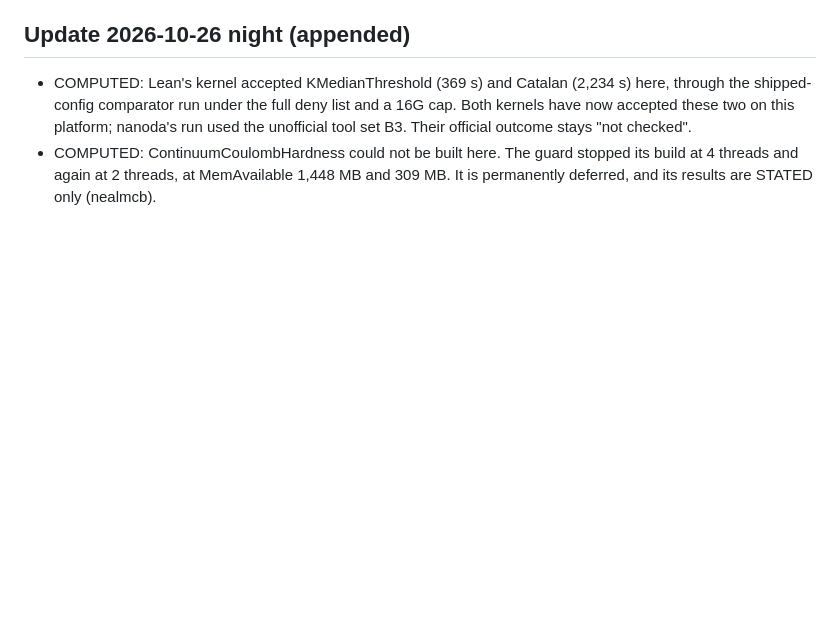
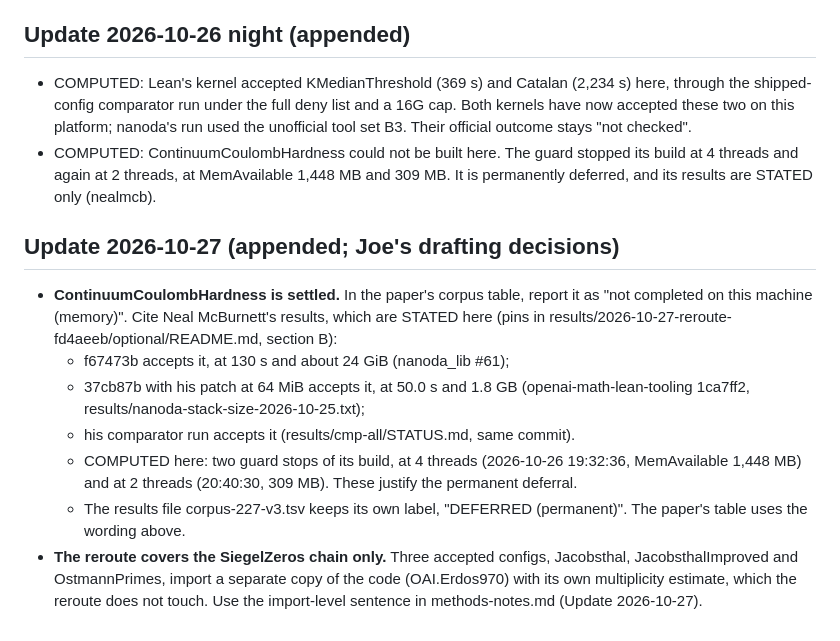
Before and after one commit to jmreilly1113/siegel-zeros-audit, a Markdown page: docs/paper/limitations.md, the part around the change. GitHub-like rendering; blank space fills up the shorter version.

```diff
--- a/docs/paper/limitations.md
+++ b/docs/paper/limitations.md
@@ -34,3 +34,13 @@ COMPUTED (results/2026-10-26-nanoda-version-matrix/SUMMARY.md, step 5; exports b
 
 - COMPUTED: Lean's kernel accepted KMedianThreshold (369 s) and Catalan (2,234 s) here, through the shipped-config comparator run under the full deny list and a 16G cap. Both kernels have now accepted these two on this platform; nanoda's run used the unofficial tool set B3. Their official outcome stays "not checked".
 - COMPUTED: ContinuumCoulombHardness could not be built here. The guard stopped its build at 4 threads and again at 2 threads, at MemAvailable 1,448 MB and 309 MB. It is permanently deferred, and its results are STATED only (nealmcb).
+
+## Update 2026-10-27 (appended; Joe's drafting decisions)
+
+- **ContinuumCoulombHardness is settled.** In the paper's corpus table, report it as "not completed on this machine (memory)". Cite Neal McBurnett's results, which are STATED here (pins in results/2026-10-27-reroute-fd4aeeb/optional/README.md, section B):
+  - f67473b accepts it, at 130 s and about 24 GiB (nanoda_lib #61);
+  - 37cb87b with his patch at 64 MiB accepts it, at 50.0 s and 1.8 GB (openai-math-lean-tooling 1ca7ff2, results/nanoda-stack-size-2026-10-25.txt);
+  - his comparator run accepts it (results/cmp-all/STATUS.md, same commit).
+  - COMPUTED here: two guard stops of its build, at 4 threads (2026-10-26 19:32:36, MemAvailable 1,448 MB) and at 2 threads (20:40:30, 309 MB). These justify the permanent deferral.
+  - The results file corpus-227-v3.tsv keeps its own label, "DEFERRED (permanent)". The paper's table uses the wording above.
+- **The reroute covers the SiegelZeros chain only.** Three accepted configs, Jacobsthal, JacobsthalImproved and OstmannPrimes, import a separate copy of the code (OAI.Erdos970) with its own multiplicity estimate, which the reroute does not touch. Use the import-level sentence in methods-notes.md (Update 2026-10-27).
```
Also changed, not shown: docs/paper/methods-notes.md (+25 -0 lines).
